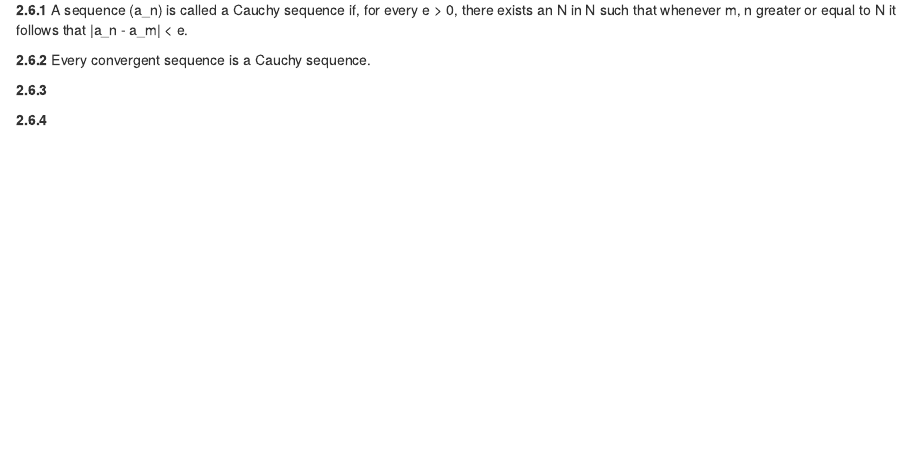
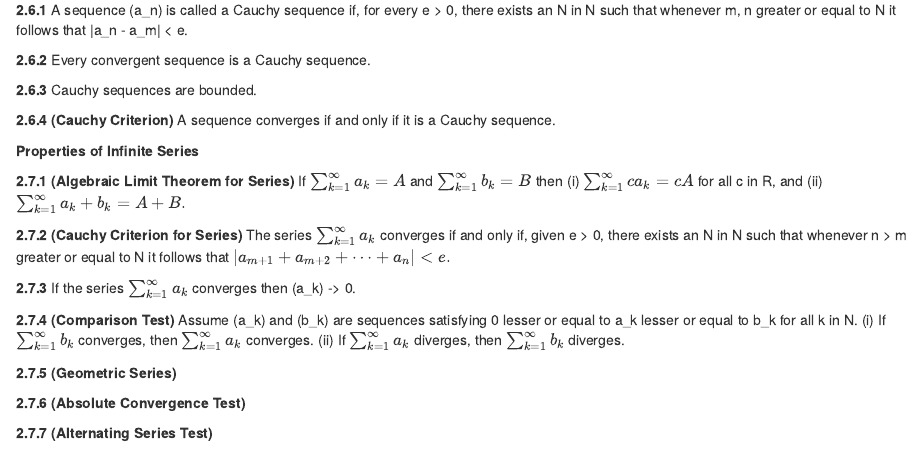
Before and after one commit to ivantan/analysis_notes, an R Markdown document (UA text.Rmd): the page in a window 1100 px wide, from 2050 px down. Rendered offline with R 4.5, knitr and Pandoc, with nearby package versions.

Commit message:
absolute convergence

```diff
--- a/UA text.Rmd
+++ b/UA text.Rmd
@@ -110,6 +110,22 @@ __2.6.1__ A sequence (a_n) is called a Cauchy sequence if, for every e > 0, ther
 
 __2.6.2__ Every convergent sequence is a Cauchy sequence.
 
-__2.6.3__
+__2.6.3__ Cauchy sequences are bounded.
 
-__2.6.4__
+__2.6.4 (Cauchy Criterion)__ A sequence converges if and only if it is a Cauchy sequence.
+
+__Properties of Infinite Series__
+
+__2.7.1 (Algebraic Limit Theorem for Series)__ If $\sum^\infty_{k=1} a_k = A$ and $\sum^\infty_{k=1} b_k = B$ then (i) $\sum^\infty_{k=1} ca_k = cA$ for all c in R, and (ii) $\sum^\infty_{k=1} a_k + b_k = A + B.$
+
+__2.7.2 (Cauchy Criterion for Series)__ The series $\sum^\infty_{k=1} a_k$ converges if and only if, given e > 0, there exists an N in N such that whenever n > m greater or equal to N it follows that $|a_{m+1} + a_{m+2} + \cdots + a_n| < e.$
+
+__2.7.3__ If the series $\sum^\infty_{k=1} a_k$ converges then (a_k) -> 0.
+
+__2.7.4 (Comparison Test)__ Assume (a_k) and (b_k) are sequences satisfying 0 lesser or equal to a_k lesser or equal to b_k for all k in N. (i) If $\sum^\infty_{k=1} b_k$ converges, then $\sum^\infty_{k=1} a_k$ converges. (ii) If $\sum^\infty_{k=1} a_k$ diverges, then $\sum^\infty_{k=1} b_k$ diverges.
+
+__2.7.5 (Geometric Series)__
+
+__2.7.6 (Absolute Convergence Test)__
+
+__2.7.7 (Alternating Series Test)__
```
Also changed, not shown: UA_text.html.
